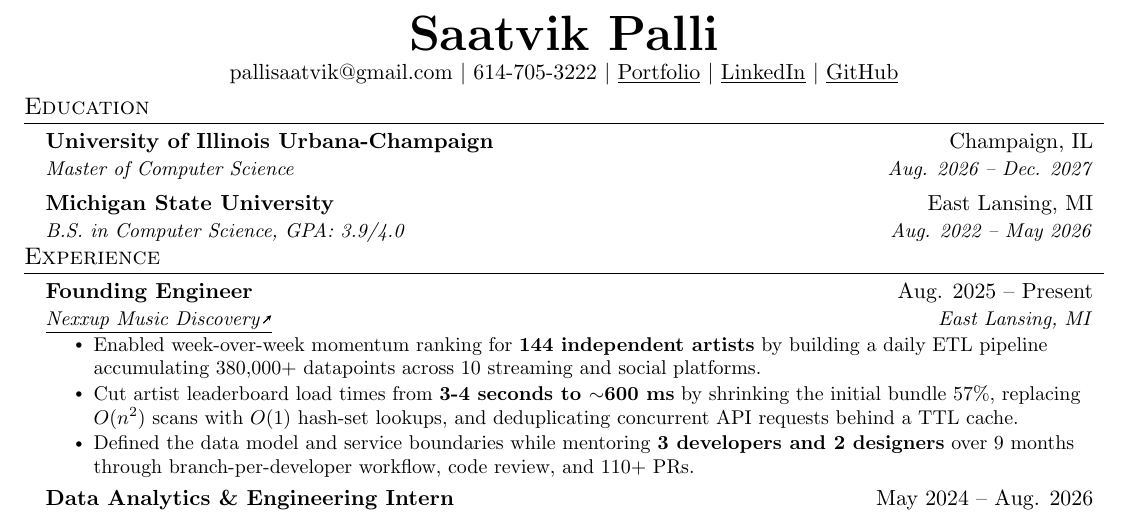
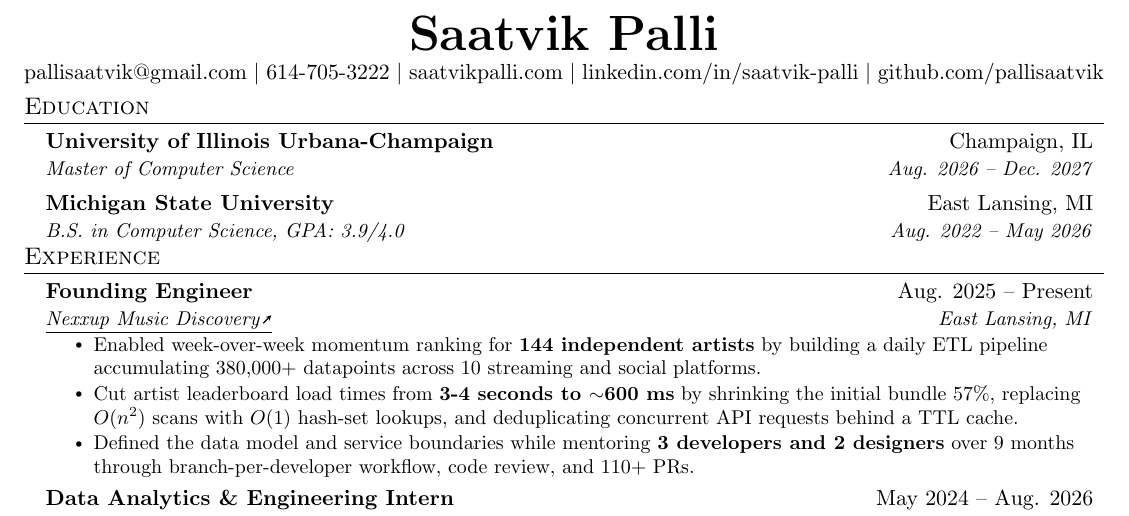
Before and after one commit to pallisaatvik/pallisaatvik, a LaTeX CV (resume/resume.tex): part of the page, cut so that both start at the same text. Compiled offline with pdfLaTeX.

Commit message:
Auto resume update

```diff
--- a/resume/resume.tex
+++ b/resume/resume.tex
@@ -78,9 +78,9 @@
     \textbf{\Huge \scshape Saatvik Palli} \\ \vspace{1pt}
     pallisaatvik@gmail.com $|$
     614-705-3222 $|$
-    \href{https://saatvikpalli.com}{\underline{Portfolio}} $|$
-    \href{https://linkedin.com/in/saatvik-palli}{\underline{LinkedIn}} $|$
-    \href{https://github.com/pallisaatvik}{\underline{GitHub}}
+    saatvikpalli.com $|$
+    linkedin.com/in/saatvik-palli $|$
+    github.com/pallisaatvik
 \end{center}
 \vspace{-10pt}
 
```
Also changed, not shown: resume.pdf, resume/resume.pdf.
